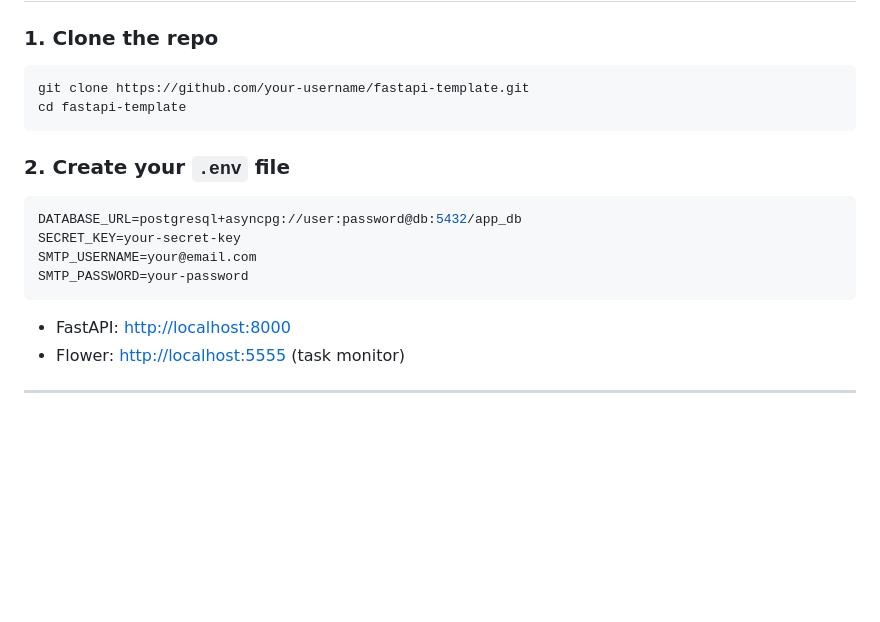
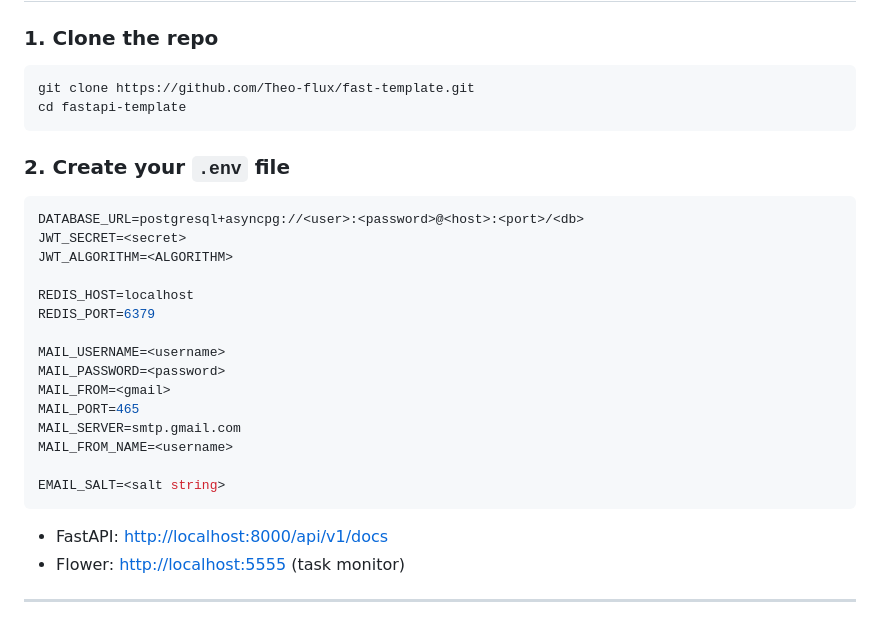
Before and after one commit to Theo-flux/budget-tracker-backend, a Markdown page: README.md, the part around the change. Drawn GitHub-style; blank space fills up the shorter version.

Commit message:
fastapi template readme file.

````diff
--- a/README.md
+++ b/README.md
@@ -71,20 +71,31 @@ A powerful and scalable FastAPI template built with real-world architecture in m
 ### 1. Clone the repo
 
 ```bash
-git clone https://github.com/your-username/fastapi-template.git
+git clone https://github.com/Theo-flux/fast-template.git
 cd fastapi-template
 ```
 
 ### 2. Create your `.env` file
 
 ```env
-DATABASE_URL=postgresql+asyncpg://user:password@db:5432/app_db
-SECRET_KEY=your-secret-key
-SMTP_USERNAME=your@email.com
-SMTP_PASSWORD=your-password
+DATABASE_URL=postgresql+asyncpg://<user>:<password>@<host>:<port>/<db>
+JWT_SECRET=<secret>
+JWT_ALGORITHM=<ALGORITHM>
+
+REDIS_HOST=localhost
+REDIS_PORT=6379
+
+MAIL_USERNAME=<username>
+MAIL_PASSWORD=<password>
+MAIL_FROM=<gmail>
+MAIL_PORT=465
+MAIL_SERVER=smtp.gmail.com
+MAIL_FROM_NAME=<username>
+
+EMAIL_SALT=<salt string>
 ```
 
-* FastAPI: [http://localhost:8000](http://localhost:8000)
+* FastAPI: [http://localhost:8000/api/v1/docs](http://localhost:8000/api/v1/docs)
 * Flower: [http://localhost:5555](http://localhost:5555) (task monitor)
 
 ---
````
